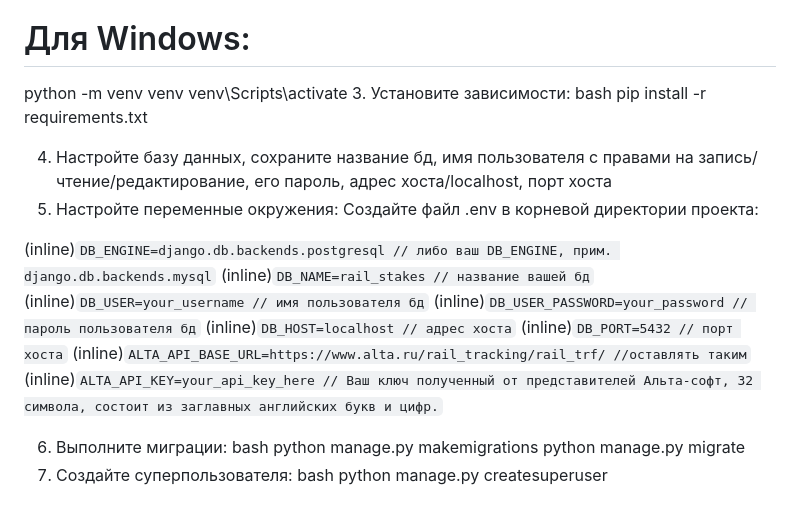
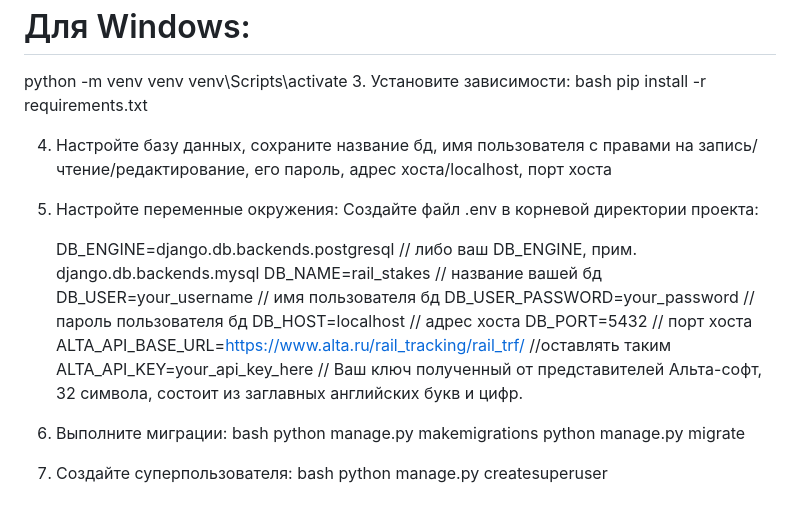
Before and after one commit to BBLD10W0-1010/RailStakes, a Markdown page: README.md, the part around the change. Drawn GitHub-style.

```diff
--- a/README.md
+++ b/README.md
@@ -82,14 +82,14 @@ pip install -r requirements.txt
 Создайте файл .env в корневой директории проекта:
 
 
-(inline)`DB_ENGINE=django.db.backends.postgresql // либо ваш DB_ENGINE, прим. django.db.backends.mysql`
-(inline)`DB_NAME=rail_stakes // название вашей бд`
-(inline)`DB_USER=your_username // имя пользователя бд`
-(inline)`DB_USER_PASSWORD=your_password // пароль пользователя бд`
-(inline)`DB_HOST=localhost // адрес хоста`
-(inline)`DB_PORT=5432 // порт хоста`
-(inline)`ALTA_API_BASE_URL=https://www.alta.ru/rail_tracking/rail_trf/ //оставлять таким`
-(inline)`ALTA_API_KEY=your_api_key_here // Ваш ключ полученный от представителей Альта-софт, 32 символа, состоит из заглавных английских букв и цифр.`
+    DB_ENGINE=django.db.backends.postgresql // либо ваш DB_ENGINE, прим. django.db.backends.mysql
+    DB_NAME=rail_stakes // название вашей бд
+    DB_USER=your_username // имя пользователя бд
+    DB_USER_PASSWORD=your_password // пароль пользователя бд
+    DB_HOST=localhost // адрес хоста
+    DB_PORT=5432 // порт хоста
+    ALTA_API_BASE_URL=https://www.alta.ru/rail_tracking/rail_trf/ //оставлять таким
+    ALTA_API_KEY=your_api_key_here // Ваш ключ полученный от представителей Альта-софт, 32 символа, состоит из заглавных английских букв и цифр.
 
 
 6. Выполните миграции:
```
